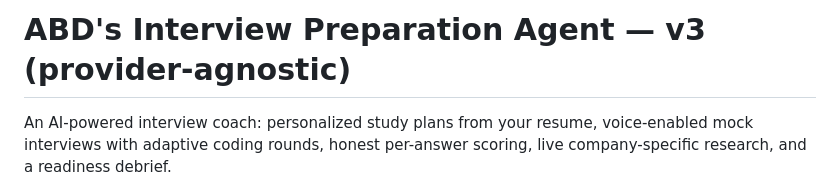
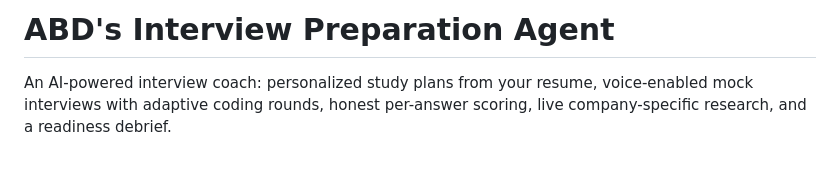
Before and after one commit to OsamaAbdullah022015/Interview_Prep-by-ABD, a Markdown page: README.md, the part around the change. Rendered like a GitHub page; blank space fills up the shorter version.

```diff
--- a/README.md
+++ b/README.md
@@ -1,4 +1,4 @@
-# ABD's Interview Preparation Agent — v3 (provider-agnostic)
+# ABD's Interview Preparation Agent
 
 An AI-powered interview coach: personalized study plans from your resume, voice-enabled mock interviews with adaptive coding rounds, honest per-answer scoring, live company-specific research, and a readiness debrief.
 
```
